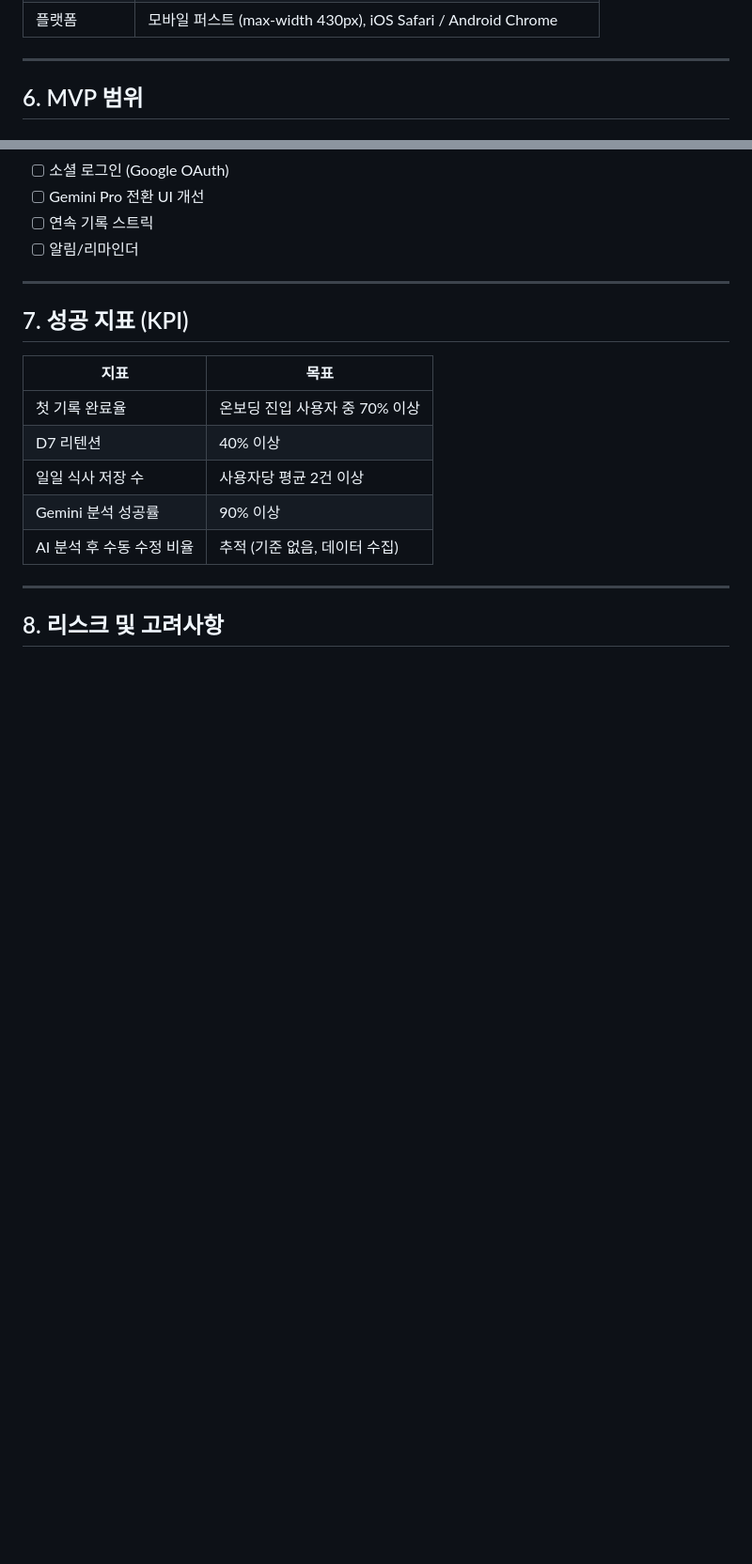
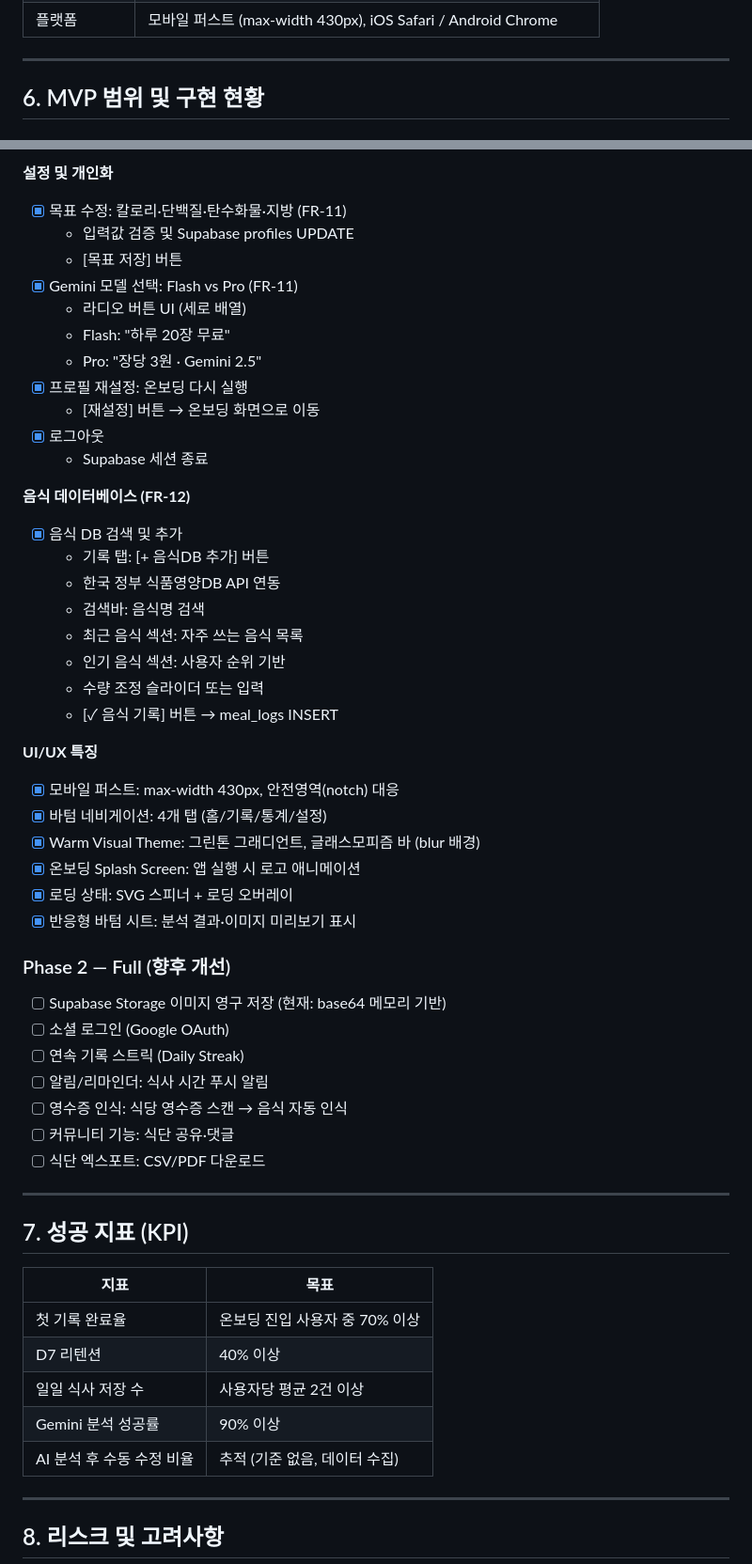
Before and after one commit to yong9098-design/calorie_AI, a Markdown page: docs/PRD.md, 2 parts joined by grey strips. Shown at 94% size. GitHub-like rendering; blank space fills up the shorter version.

```diff
--- a/docs/PRD.md
+++ b/docs/PRD.md
@@ -300,5 +312,5 @@ Gemini 분석 실패 또는 파싱 오류
 
 ---
 
-## 6. MVP 범위
+## 6. MVP 범위 및 구현 현황
 
@@ -322,7 +371,43 @@ Gemini 분석 실패 또는 파싱 오류
+**설정 및 개인화**
+- [x] 목표 수정: 칼로리·단백질·탄수화물·지방 (FR-11)
+  - 입력값 검증 및 Supabase profiles UPDATE
+  - [목표 저장] 버튼
+- [x] Gemini 모델 선택: Flash vs Pro (FR-11)
+  - 라디오 버튼 UI (세로 배열)
+  - Flash: "하루 20장 무료"
+  - Pro: "장당 3원 · Gemini 2.5"
+- [x] 프로필 재설정: 온보딩 다시 실행
+  - [재설정] 버튼 → 온보딩 화면으로 이동
+- [x] 로그아웃
+  - Supabase 세션 종료
+
+**음식 데이터베이스 (FR-12)**
+- [x] 음식 DB 검색 및 추가
+  - 기록 탭: [+ 음식DB 추가] 버튼
+  - 한국 정부 식품영양DB API 연동
+  - 검색바: 음식명 검색
+  - 최근 음식 섹션: 자주 쓰는 음식 목록
+  - 인기 음식 섹션: 사용자 순위 기반
+  - 수량 조정 슬라이더 또는 입력
+  - [✓ 음식 기록] 버튼 → meal_logs INSERT
+
+**UI/UX 특징**
+- [x] 모바일 퍼스트: max-width 430px, 안전영역(notch) 대응
+- [x] 바텀 네비게이션: 4개 탭 (홈/기록/통계/설정)
+- [x] Warm Visual Theme: 그린톤 그래디언트, 글래스모피즘 바 (blur 배경)
+- [x] 온보딩 Splash Screen: 앱 실행 시 로고 애니메이션
+- [x] 로딩 상태: SVG 스피너 + 로딩 오버레이
+- [x] 반응형 바텀 시트: 분석 결과·이미지 미리보기 표시
+
+### Phase 2 — Full (향후 개선)
+
+- [ ] Supabase Storage 이미지 영구 저장 (현재: base64 메모리 기반)
 - [ ] 소셜 로그인 (Google OAuth)
-- [ ] Gemini Pro 전환 UI 개선
-- [ ] 연속 기록 스트릭
-- [ ] 알림/리마인더
+- [ ] 연속 기록 스트릭 (Daily Streak)
+- [ ] 알림/리마인더: 식사 시간 푸시 알림
+- [ ] 영수증 인식: 식당 영수증 스캔 → 음식 자동 인식
+- [ ] 커뮤니티 기능: 식단 공유·댓글
+- [ ] 식단 엑스포트: CSV/PDF 다운로드
 
 ---
 
```
Also changed, not shown: other parts of docs/PRD.md (+62 -13 lines).
